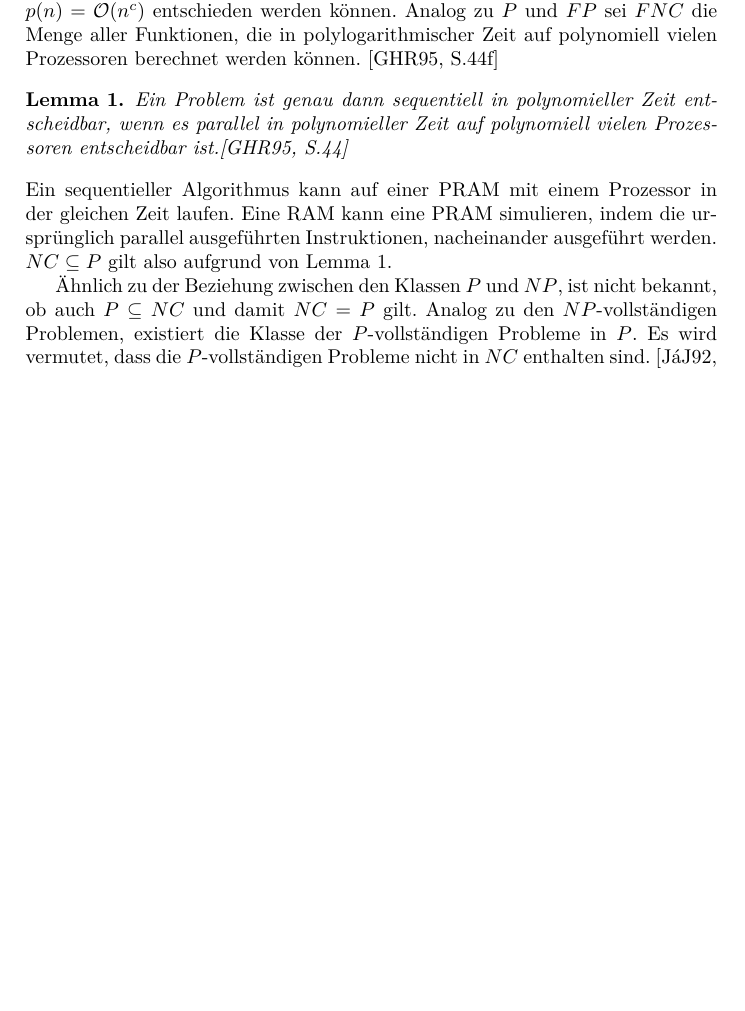
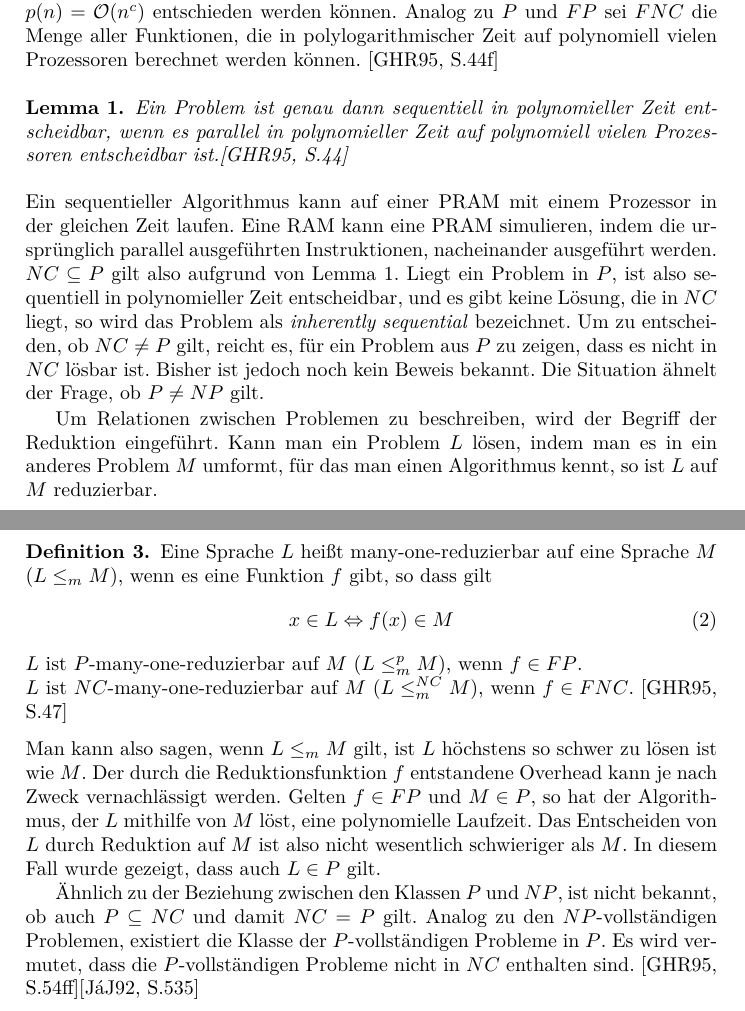
Before and after one commit to lenerd/ps-nebenlaeufigkeit, a LaTeX paper (paper2/parallele-algorithmen.tex, which reads paper2/content/complexity.tex): part of page 5 of 6 before the commit and two parts of pages 5 and 6 of 7 after it, the two joined at a grey line, cut so that both start at the same text, the shorter picture padded with empty space. Compiled offline with pdfLaTeX.

Commit message:
added reduction

```diff
--- a/paper2/content/complexity.tex
+++ b/paper2/content/complexity.tex
@@ -47,11 +47,45 @@ gleichen Zeit laufen.
 Eine RAM kann eine PRAM simulieren, indem die ursprünglich parallel
 ausgeführten Instruktionen, nacheinander ausgeführt werden.
 $NC \subseteq P$ gilt also aufgrund von Lemma \ref{seqiffpar}.
+%
+Liegt ein Problem in $P$, ist also sequentiell in polynomieller Zeit
+entscheidbar, und es gibt keine Lösung, die in $NC$ liegt, so wird das
+Problem als \emph{inherently sequential} bezeichnet.
+Um zu entscheiden, ob $NC \neq P$ gilt, reicht es, für ein Problem aus $P$ zu
+zeigen, dass es nicht in $NC$ lösbar ist.
+Bisher ist jedoch noch kein Beweis bekannt.
+Die Situation ähnelt der Frage, ob $P \neq NP$ gilt.
+
+Um Relationen zwischen Problemen zu beschreiben, wird der Begriff der
+Reduktion eingeführt.
+Kann man ein Problem $L$ lösen, indem man es in ein anderes Problem $M$ umformt,
+für das man einen Algorithmus kennt, so ist $L$ auf $M$ reduzierbar.
+%
+\begin{define}
+    Eine Sprache $L$ heißt many-one-reduzierbar auf eine Sprache $M$
+    ($L \leq_m M$), wenn es eine Funktion $f$ gibt, so dass gilt
+    \begin{equation}
+        x \in L \Leftrightarrow f(x) \in M
+    \end{equation}
+    $L$ ist $P$-many-one-reduzierbar auf $M$ ($L \leq_m^p M$), wenn $f \in FP$. \\
+    $L$ ist $NC$-many-one-reduzierbar auf $M$ ($L \leq_m^{NC} M$), wenn $f \in FNC$.
+    \cite[S.47]{greenlaw}
+\end{define}
+%
+Man kann also sagen, wenn $L \leq_m M$ gilt, ist $L$ höchstens so schwer zu
+lösen ist wie $M$.
+Der durch die Reduktionsfunktion $f$ entstandene Overhead kann je nach Zweck
+vernachlässigt werden.
+Gelten $f \in FP$ und $M \in P$, so hat der Algorithmus, der $L$ mithilfe von
+$M$ löst, eine polynomielle Laufzeit.
+Das Entscheiden von $L$ durch Reduktion auf $M$ ist also nicht wesentlich
+schwieriger als $M$.
+In diesem Fall wurde gezeigt, dass auch $L \in P$ gilt.
 
 Ähnlich zu der Beziehung zwischen den Klassen $P$ und $NP$, ist nicht bekannt,
 ob auch $P \subseteq NC$ und damit $NC = P$ gilt.
 Analog zu den $NP$-vollständigen Problemen, existiert die Klasse der $P$-vollständigen Probleme in $P$.
 Es wird vermutet, dass die $P$-vollständigen Probleme nicht in $NC$ enthalten sind.
-\cite[S.535]{jaja}
+\cite[S.54ff]{greenlaw}\cite[S.535]{jaja}
 
 \subsection{P-vollständige Probleme}
```
